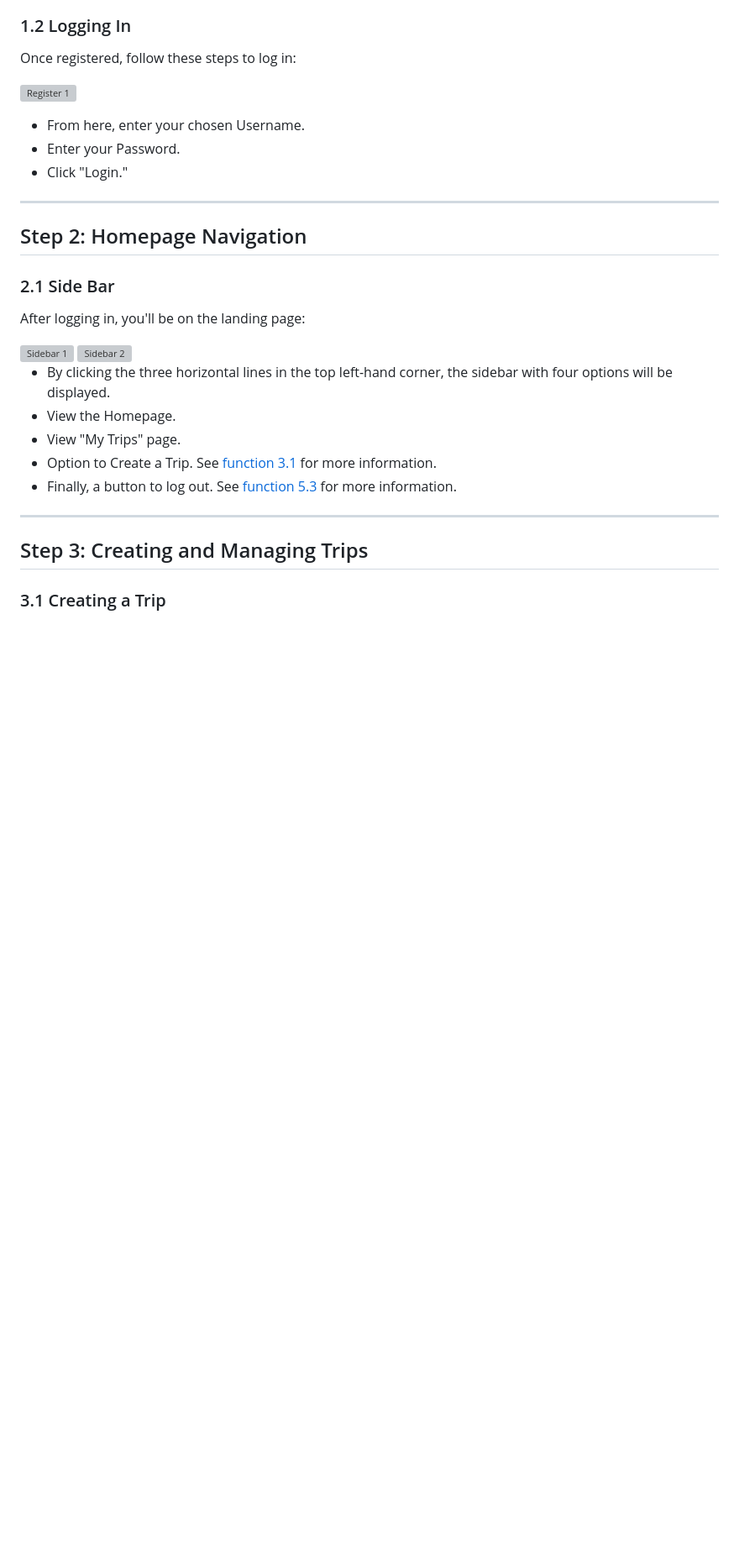
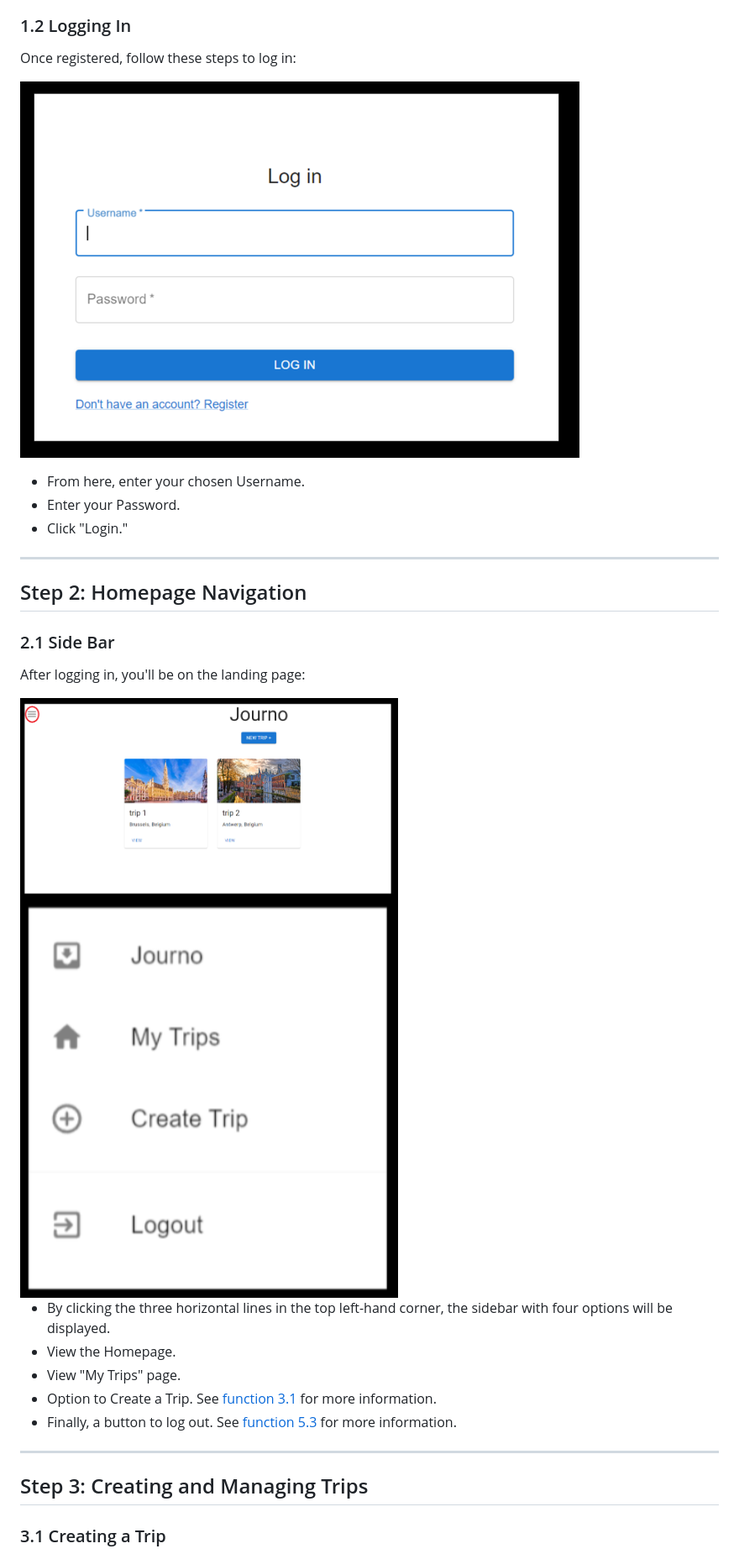
Before and after one commit to jay-kav/Trip-Planner, a Markdown page: user_manual/user_manual.md, the part around the change printed below. Shown: that part at 84% size. Rendered like a GitHub page; blank space fills up the shorter version; grey boxes are pictures that could not be loaded.

```diff
--- a/user_manual/user_manual.md
+++ b/user_manual/user_manual.md
@@ -59,7 +59,7 @@ To begin your Journo journey, follow these steps:
 
 Once registered, follow these steps to log in:
 
-![Register 1](/user_manual/Images/Register_1.png)
+![Register 1](/user_manual/Images/login.png)
 
 - From here, enter your chosen Username.
 - Enter your Password.
@@ -73,8 +73,8 @@ Once registered, follow these steps to log in:
 After logging in, you'll be on the landing page:
 
 <div style="display: flex; align-items: center;">
-  <img src="/user_manual/Images/Sidebar_1.png" alt="Sidebar 1" width="450" style="margin-right: 20px;"/>
-  <img src="/user_manual/Images/Sidebar_2.png" alt="Sidebar 2" width="450"/>
+  <img src="/user_manual/Images/Sidebar 1.png" alt="Sidebar 1" width="450" style="margin-right: 20px;"/>
+  <img src="/user_manual/Images/Sidebar 2.png" alt="Sidebar 2" width="450"/>
 </div>
 
 - By clicking the three horizontal lines in the top left-hand corner, the sidebar with four options will be displayed.
```
Also changed, not shown: other parts of user_manual/user_manual.md (+22 -22 lines).
